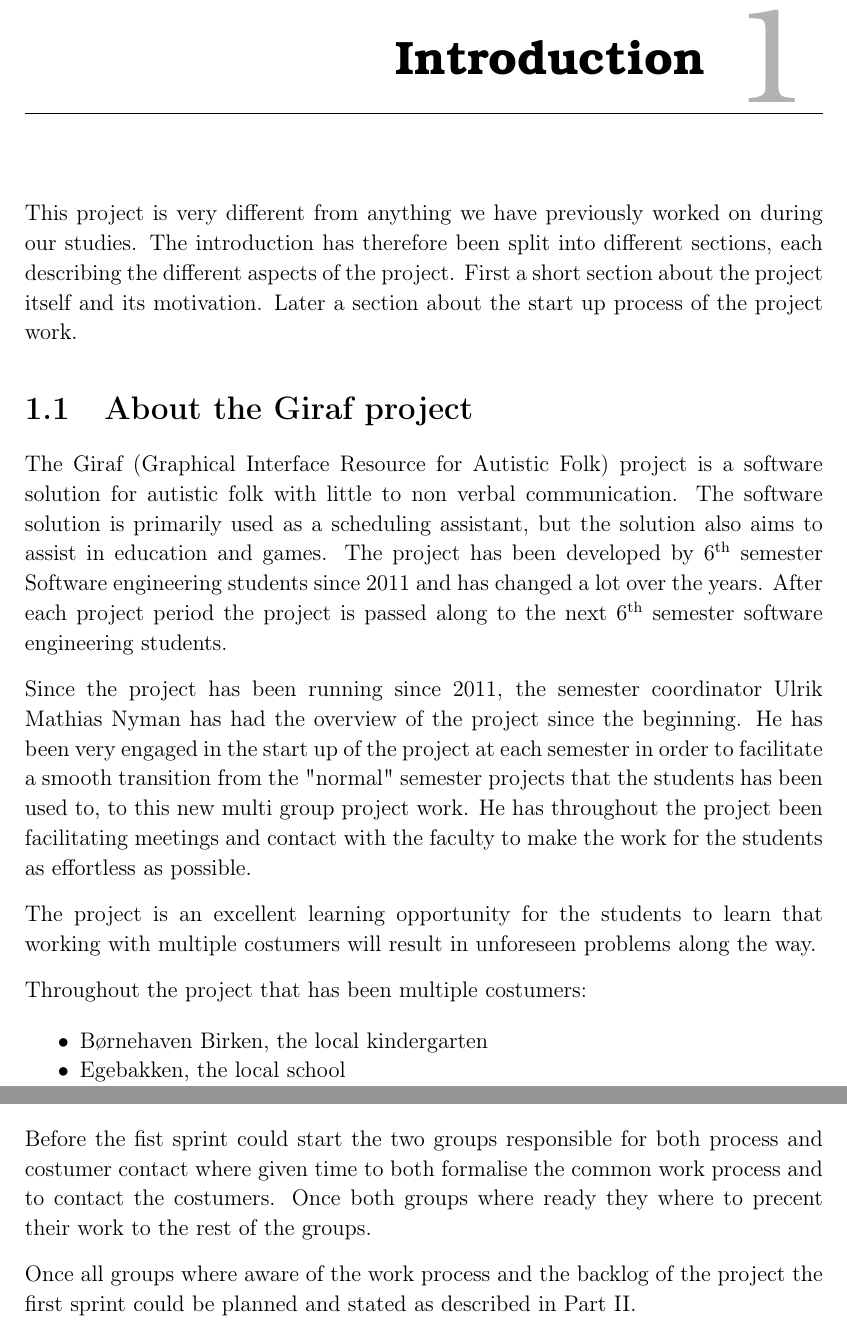
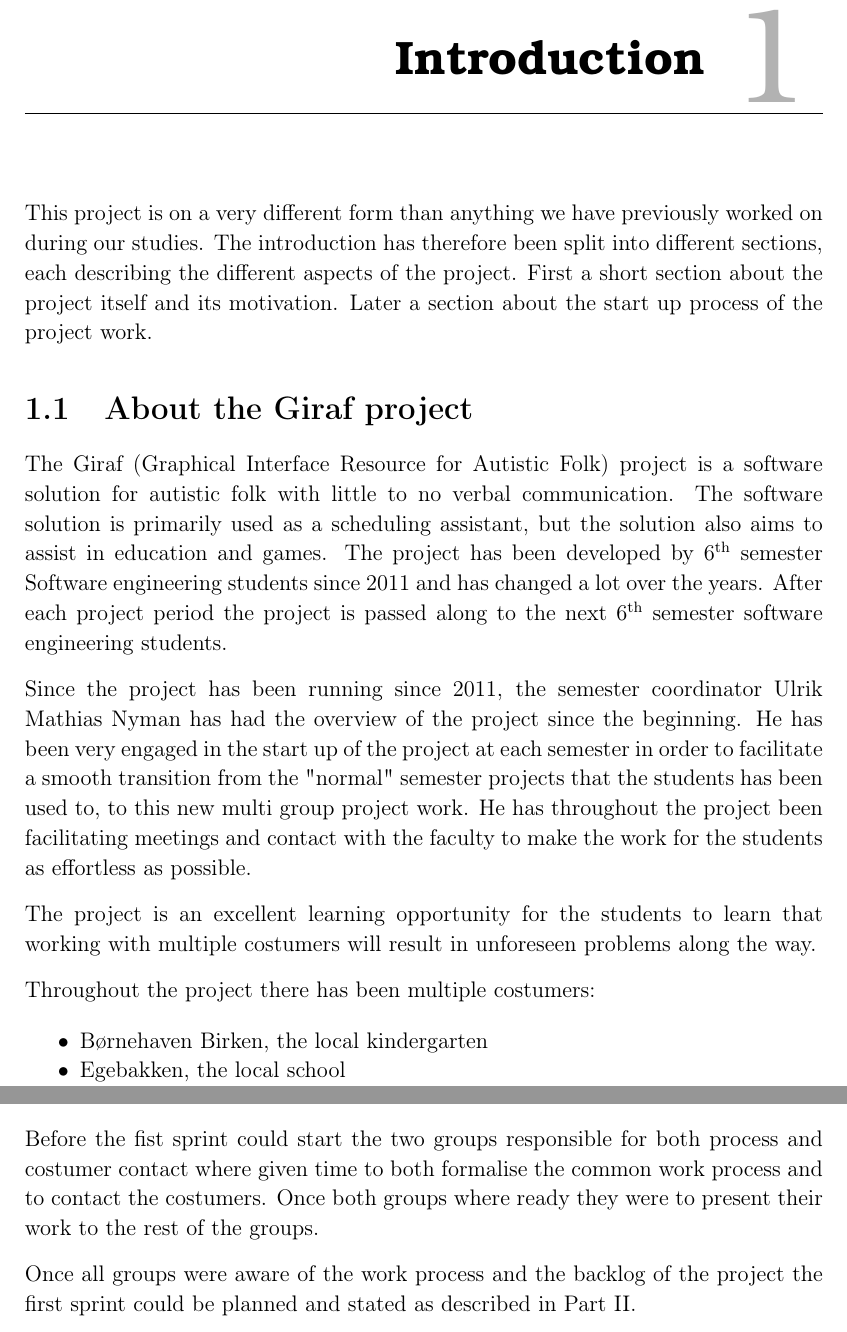
Before and after one commit to thomaslhansen/P6, a LaTeX thesis (report/main.tex, which reads report/1.Introduction/1.IntroductionCtrl.tex): two parts of pages 8 and 10 of 19 before the commit and two parts of pages 7 and 9 of 18 after it, joined at a grey line, cut so that both start at the same text. Compiled offline with pdfLaTeX.

Commit message:
proof read preface and intro

```diff
--- a/report/1.Introduction/1.IntroductionCtrl.tex
+++ b/report/1.Introduction/1.IntroductionCtrl.tex
@@ -5,13 +5,13 @@
 % really where our solution originates, based on a real world problem,
 % even though our project is based on a "fun" project, it should still be possible to abstract it into real world applications
 \chapter{Introduction}
-This project is very different from anything we have previously worked on during our studies.
+This project is on a very different form than anything we have previously worked on during our studies.
 The introduction has therefore been split into different sections, each describing the different aspects of the project.
 First a short section about the project itself and its motivation.
 Later a section about the start up process of the project work.
 
 \section{About the Giraf project}
-The Giraf (Graphical Interface Resource for Autistic Folk) project is a software solution for autistic folk with little to non verbal communication.
+The Giraf (Graphical Interface Resource for Autistic Folk) project is a software solution for autistic folk with little to no verbal communication.
 The software solution is primarily used as a scheduling assistant, but the solution also aims to assist in education and games.
 The project has been developed by 6\textsuperscript{th} semester Software engineering students since 2011 and has changed a lot over the years.
 After each project period the project is passed along to the next 6\textsuperscript{th} semester software engineering students.
@@ -22,7 +22,7 @@ He has throughout the project been facilitating meetings and contact with the fa
 
 The project is an excellent learning opportunity for the students to learn that working with multiple costumers will result in unforeseen problems along the way.
 
-Throughout the project that has been multiple costumers:
+Throughout the project there has been multiple costumers:
 
 \begin{itemize}
 	\item Børnehaven Birken, the local kindergarten
@@ -79,6 +79,6 @@ This split was made, to make sure that every group was involved with every aspec
 
 \section{Project start up}
 Before the fist sprint could start the two groups responsible for both process and costumer contact where given time to both formalise the common work process and to contact the costumers.
-Once both groups where ready they where to precent their work to the rest of the groups.
+Once both groups where ready they were to present their work to the rest of the groups.
 
-Once all groups where aware of the work process and the backlog of the project the first sprint could be planned and stated as described in Part~\ref{PART:Sprints}.
+Once all groups were aware of the work process and the backlog of the project the first sprint could be planned and stated as described in Part~\ref{PART:Sprints}.
```
Also changed, not shown: report/1.Introduction/0.PrefaceCtrl.tex (deleted, +0 -19 lines), report/1.Introduction/1.IntroductionCtrl.tex (6 more changed lines).
